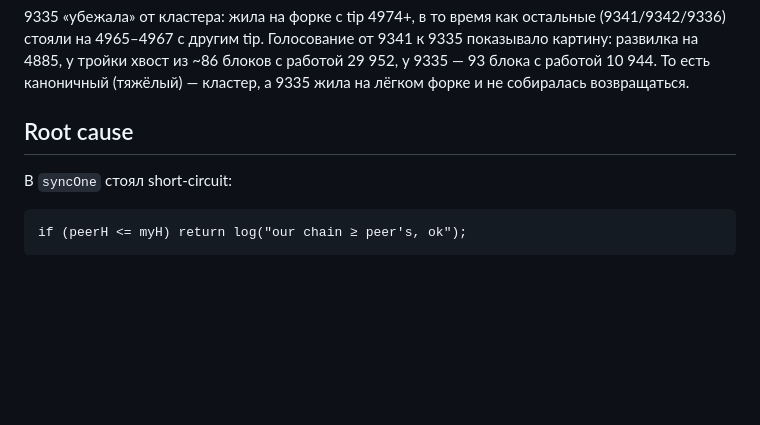
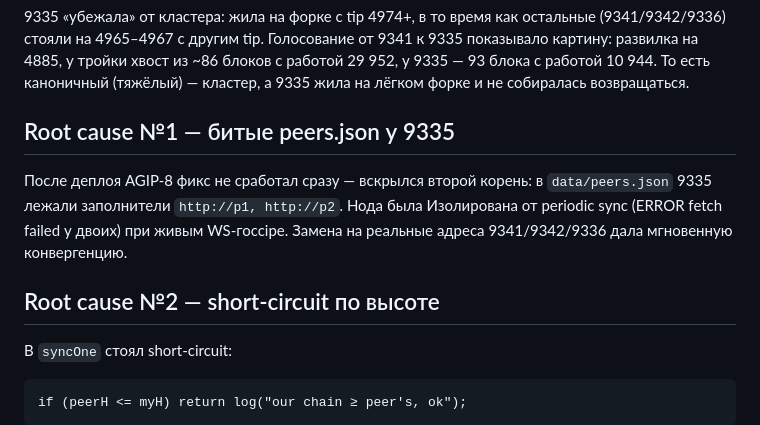
Before and after one commit to CrChCn/agentcoin, a Markdown page: docs/AGIP-8.md, the part around the change. Rendered like a GitHub page; blank space fills up the shorter version.

Commit message:
docs(AGIP-8): root cause №1 — битые peers.json 9335 (заполнители p1/p2),конвергенция после замены
🤖 Generated with Codebuff
Co-Authored-By: Codebuff <noreply@codebuff.com>

```diff
--- a/docs/AGIP-8.md
+++ b/docs/AGIP-8.md
@@ -10,7 +10,14 @@
 29 952, у 9335 — 93 блока с работой 10 944. То есть каноничный (тяжёлый) —
 кластер, а 9335 жила на лёгком форке и не собиралась возвращаться.
 
-## Root cause
+## Root cause №1 — битые peers.json у 9335
+
+После деплоя AGIP-8 фикс не сработал сразу — вскрылся второй корень: в
+`data/peers.json` 9335 лежали заполнители `http://p1, http://p2`. Нода была
+Изолирована от periodic sync (ERROR fetch failed у двоих) при живым WS-госсipе.
+Замена на реальные адреса 9341/9342/9336 дала мгновенную конвергенцию.
+
+## Root cause №2 — short-circuit по высоте
 
 В `syncOne` стоял short-circuit:
 
```
